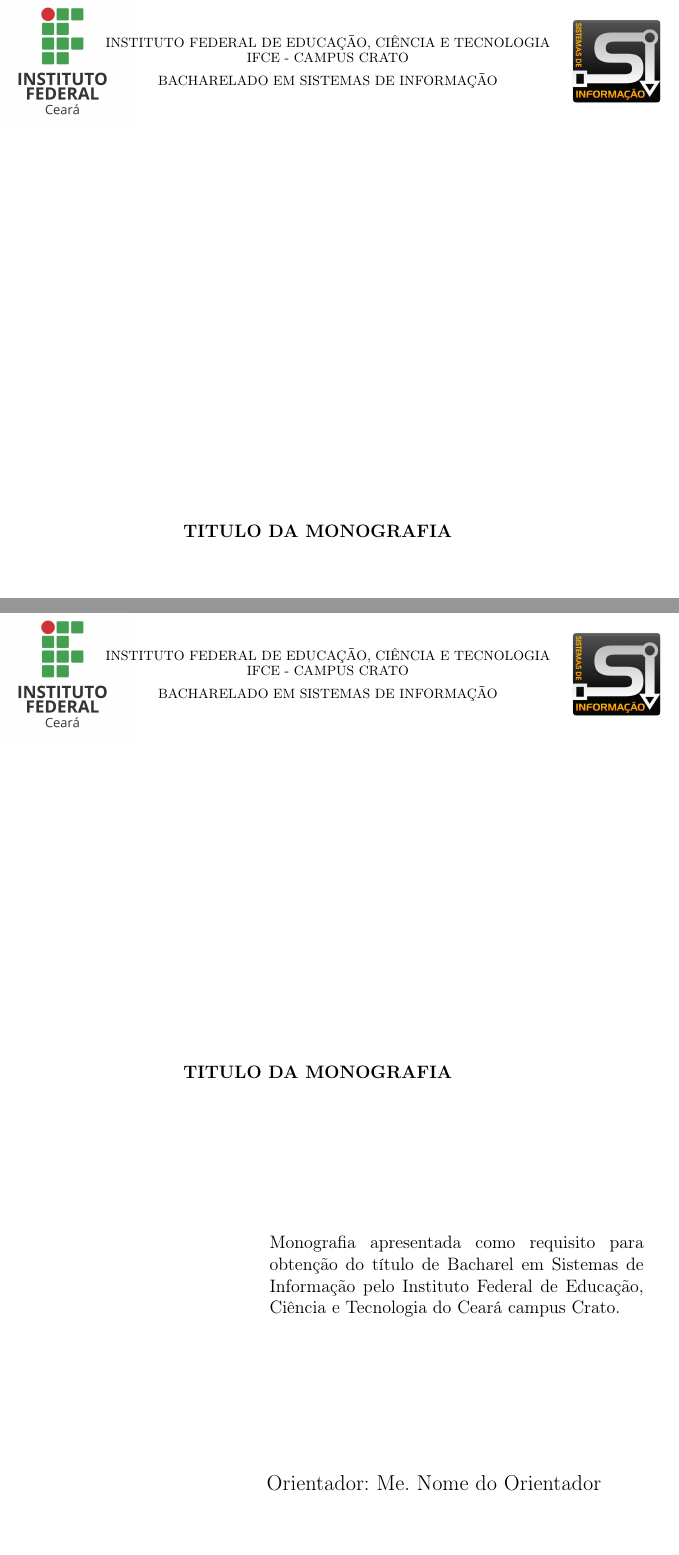
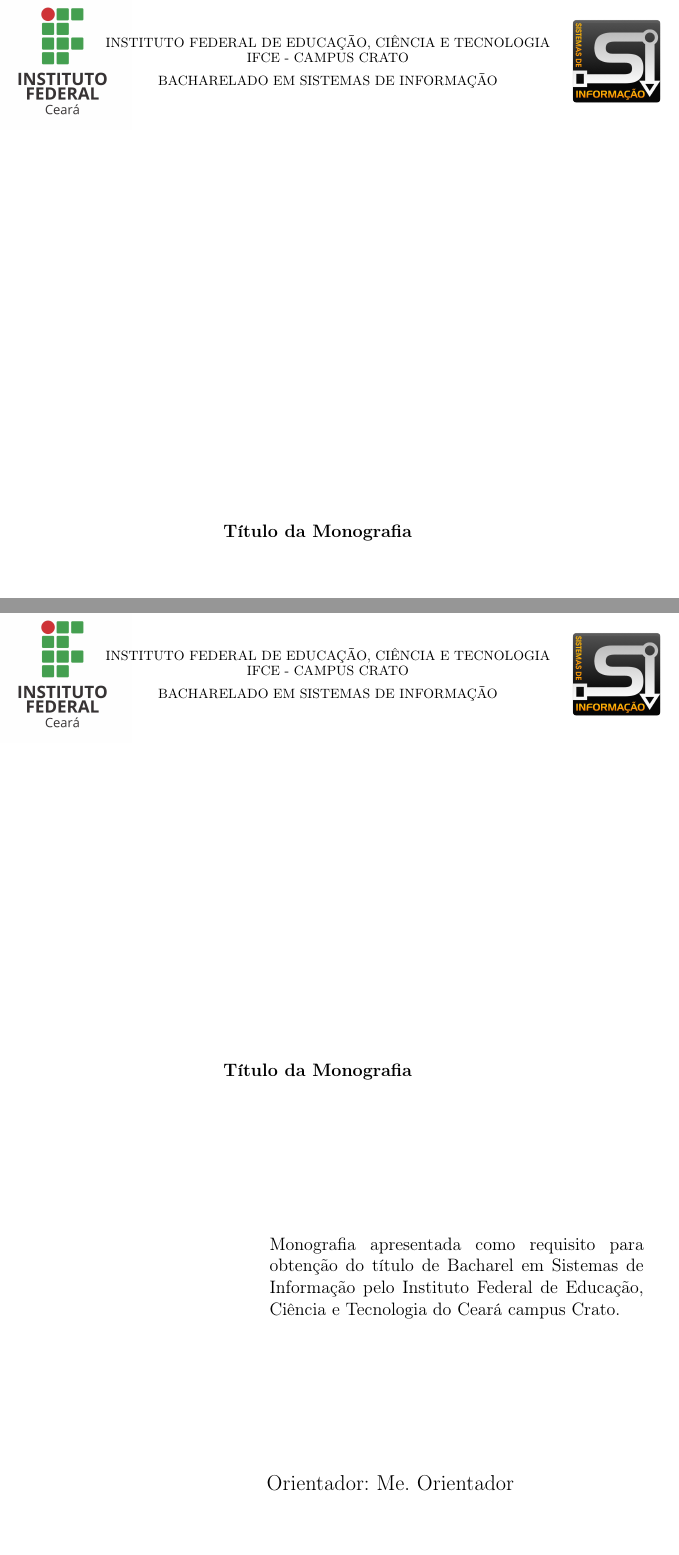
Before and after one commit to osmarleandro/monografia-tex, a LaTeX thesis (Monografia.tex): two parts of pages 1 and 2 of 23, joined at a grey line, cut so that both start at the same text. Compiled offline with pdfLaTeX; the source files are stored in an older character set and shown here as Unicode.

Commit message:
Atualização de template: comandos para inserção de títulos

```diff
--- a/Monografia.tex
+++ b/Monografia.tex
@@ -12,13 +12,13 @@ sumario=tradicional]{abntex2}
 
 \include{customize/customize} % Arquivo de configuracoes
 
-\titulo{TITULO DA MONOGRAFIA}
-\autor{Nome do Autor}
-\orientador[Orientador:]{Me. Nome do Orientador}
-\tipotrabalho{Monografia}
-\instituicao{IFCE}
-\local{Crato}
-\data{2016}
+\renewcommand{\titulo}{Título da Monografia}
+\renewcommand{\autor}{Nome do Autor}
+\renewcommand{\orientador}{Me. Orientador}
+\renewcommand{\tipotrabalho}{Monografia}
+\renewcommand{\instituicao}{IFCE}
+\renewcommand{\local}{Crato}
+\renewcommand{\data}{2016}
 
 
 \bibliographystyle{plain} % plain coloca os nomes em ordem alfabética(arquivo bib) e legenda de forma numérica
@@ -66,7 +66,7 @@ sumario=tradicional]{abntex2}
 	\vfill
 
 	\begin{center}
-		\bfseries \imprimirtitulo
+		\bfseries \titulo
 	\end{center}
 
 	\ \ \ \
@@ -113,7 +113,7 @@ sumario=tradicional]{abntex2}
 	\vspace*{\fill}\vspace*{\fill}
 
 	\begin{center}
-	\bfseries\imprimirtitulo
+	\bfseries\titulo
 	\end{center}
 	\vspace*{\fill}
 	\hspace{.4\textwidth}
@@ -127,7 +127,7 @@ sumario=tradicional]{abntex2}
 	\hspace{.4\textwidth}
 	\begin{minipage}{.55\textwidth}
 	\SingleSpacing
-	\large\imprimirorientadorRotulo~\imprimirorientador\par
+	\large Orientador: \orientador\par
 	\end{minipage}
 	\vspace*{\fill}
 
```
Also changed, not shown: Monografia.pdf, Monografia.tex (6 more changed lines), 2 other files.
